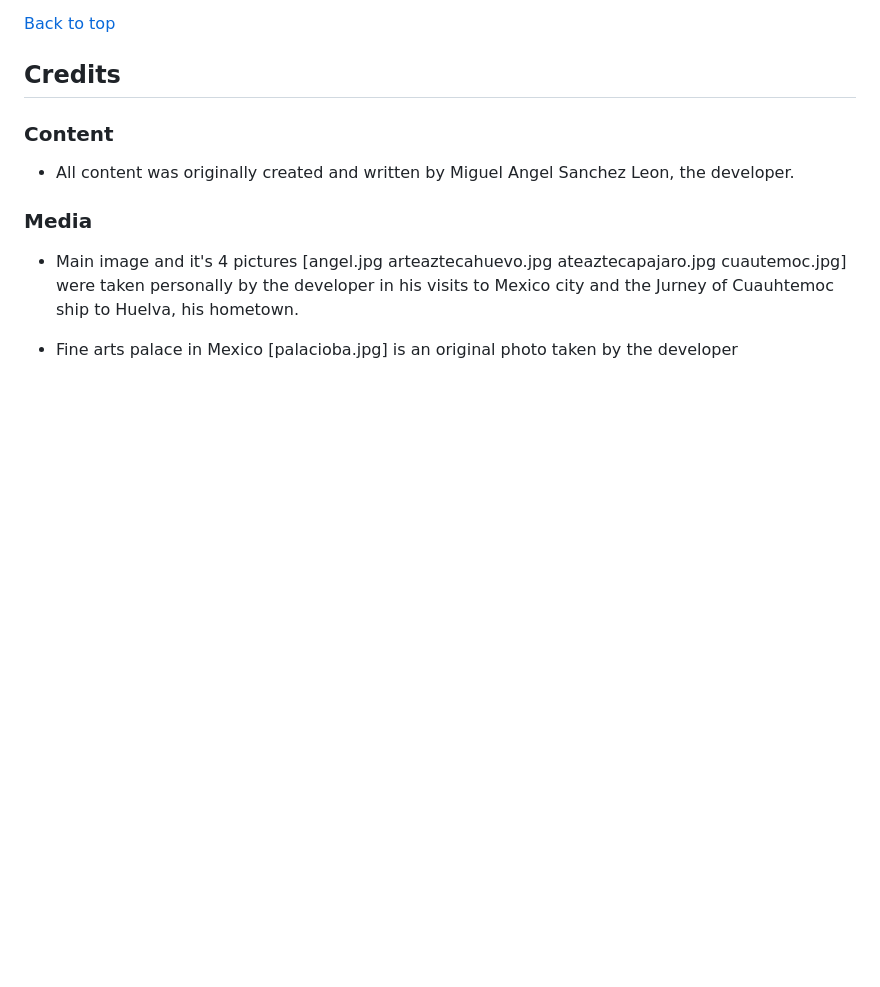
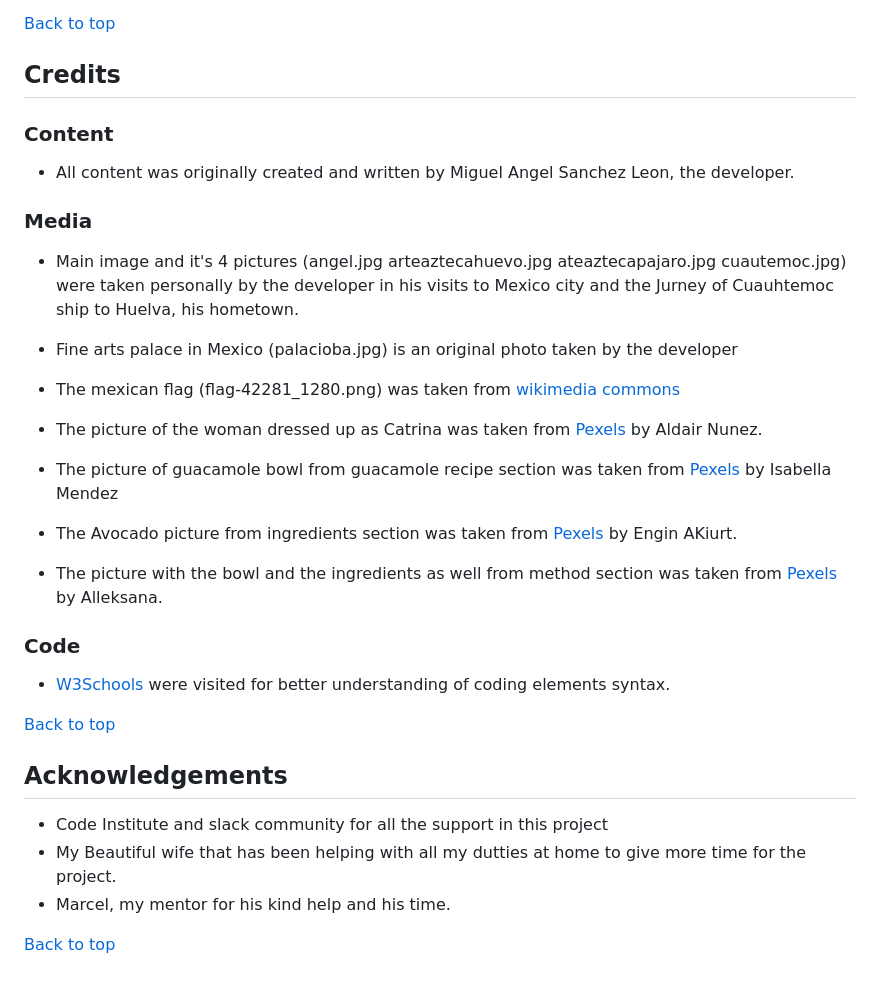
Before and after one commit to MiguelSanLeon/Minding-Mexico, a Markdown page: README.md, the part around the change. GitHub-like rendering; blank space fills up the shorter version.

Commit message:
Complete README.md file

```diff
--- a/README.md
+++ b/README.md
@@ -386,6 +386,30 @@ Error page | ![error page desktop](assets/readme-files/errorpagedesktop.png) | !
 
 ### Media
 
-* Main image and it's 4 pictures [angel.jpg arteaztecahuevo.jpg ateaztecapajaro.jpg cuautemoc.jpg] were taken personally by the developer in his visits to Mexico city and the Jurney of Cuauhtemoc ship to Huelva, his hometown.
+* Main image and it's 4 pictures (angel.jpg arteaztecahuevo.jpg ateaztecapajaro.jpg cuautemoc.jpg) were taken personally by the developer in his visits to Mexico city and the Jurney of Cuauhtemoc ship to Huelva, his hometown.
 
-* Fine arts palace in Mexico [palacioba.jpg] is an original photo taken by the developer
+* Fine arts palace in Mexico (palacioba.jpg) is an original photo taken by the developer
+
+* The mexican flag (flag-42281_1280.png) was taken from [wikimedia commons](https://commons.wikimedia.org/wiki/File:Flag_of_Mexico.png)
+
+* The picture of the woman dressed up as Catrina was taken from [Pexels](https://www.pexels.com/es-es/foto/mujer-vestido-disfraz-corona-14205785/) by Aldair Nunez.
+
+* The picture of guacamole bowl from guacamole recipe section was taken from [Pexels](https://www.pexels.com/photo/green-vegetable-on-black-ceramic-bowl-4411802/) by Isabella Mendez
+
+* The Avocado picture from ingredients section was taken from [Pexels](https://www.pexels.com/tr-tr/fotograf/pazarda-taze-avokado-14840388/) by Engin AKiurt.
+
+* The picture with the bowl and the ingredients as well from method section was taken from [Pexels](https://www.pexels.com/photo/close-up-of-guacamole-bowl-6400018/) by Alleksana.
+
+### Code
+
+* [W3Schools](https://www.w3schools.com/) were visited for better understanding of coding elements syntax.
+
+[Back to top ](#minding-mexico)
+
+## Acknowledgements
+
+* Code Institute and slack community for all the support in this project
+* My Beautiful wife that has been helping with all my dutties at home to give more time for the project.
+* Marcel, my mentor for his kind help and his time.
+
+[Back to top ](#minding-mexico)
```
